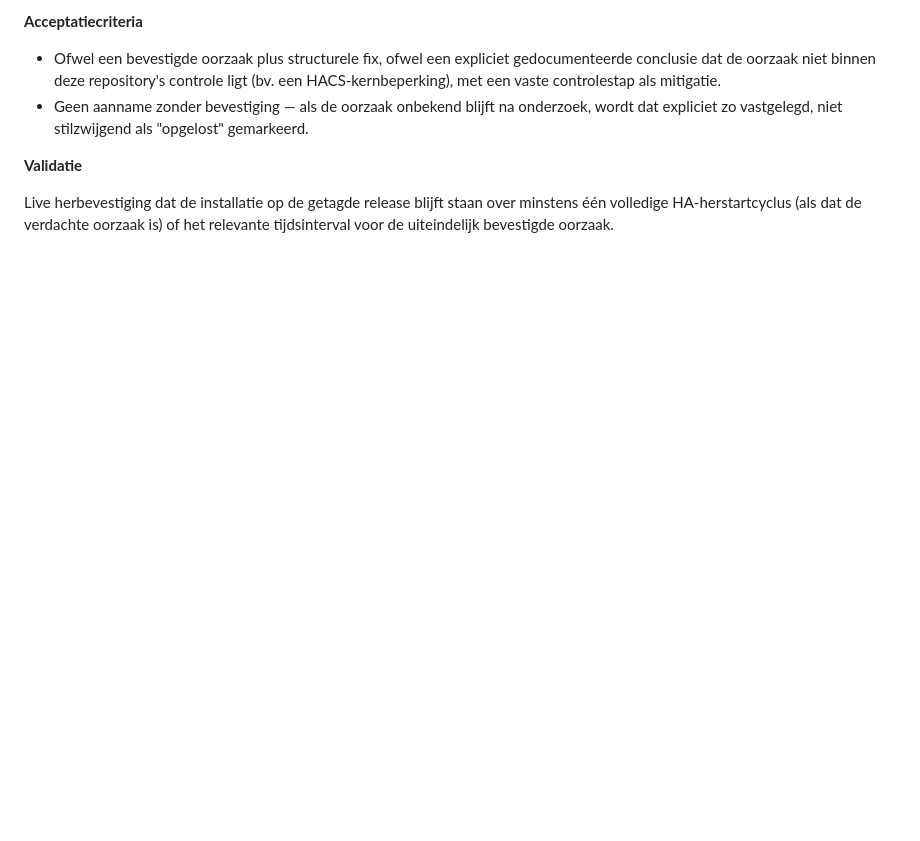
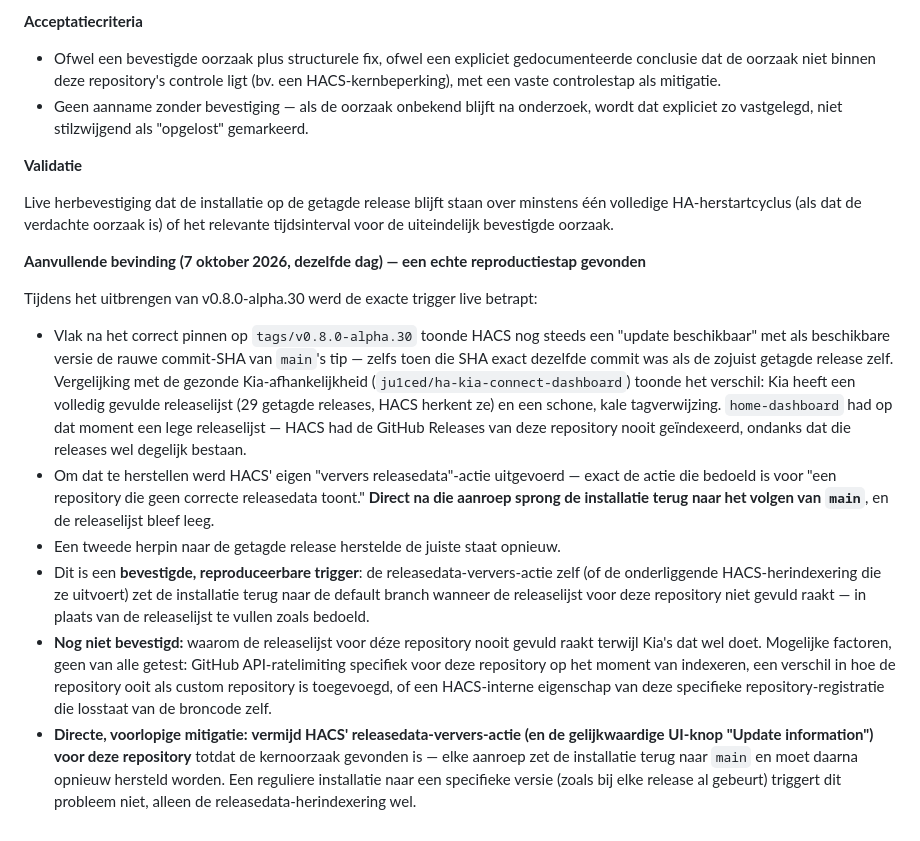
Before and after one commit to ju1ced/home-dashboard, a Markdown page: docs/planning/tickets.md, the part around the change. GitHub-like rendering; blank space fills up the shorter version.

Commit message:
docs: HD-218 -- confirm a reproducible trigger for the HACS drift (#86)
Caught it live while releasing v0.8.0-alpha.30: HACS's own release-data
refresh action is what resets the repo's pin back to tracking main,
specifically when its release list stays empty (unlike a healthy
dependency with a populated, HACS-recognized release list). Why the
release list never populates for this repo is still unconfirmed, but
this stops it from being an unexplained one-off -- the trigger itself
is now reproducible, with an explicit mitigation documented.

Co-authored-by: Joost <joost@billietnet.be>
Co-authored-by: Claude Sonnet 5 <noreply@anthropic.com>

```diff
--- a/docs/planning/tickets.md
+++ b/docs/planning/tickets.md
@@ -1561,3 +1561,14 @@ Dit is de **tweede keer** dat dit is vastgesteld. D-069 (HD-180, 6 oktober 2026)
 **Validatie**
 
 Live herbevestiging dat de installatie op de getagde release blijft staan over minstens één volledige HA-herstartcyclus (als dat de verdachte oorzaak is) of het relevante tijdsinterval voor de uiteindelijk bevestigde oorzaak.
+
+**Aanvullende bevinding (7 oktober 2026, dezelfde dag) — een echte reproductiestap gevonden**
+
+Tijdens het uitbrengen van v0.8.0-alpha.30 werd de exacte trigger live betrapt:
+
+- Vlak na het correct pinnen op `tags/v0.8.0-alpha.30` toonde HACS nog steeds een "update beschikbaar" met als beschikbare versie de rauwe commit-SHA van `main`'s tip — zelfs toen die SHA exact dezelfde commit was als de zojuist getagde release zelf. Vergelijking met de gezonde Kia-afhankelijkheid (`ju1ced/ha-kia-connect-dashboard`) toonde het verschil: Kia heeft een volledig gevulde releaselijst (29 getagde releases, HACS herkent ze) en een schone, kale tagverwijzing. `home-dashboard` had op dat moment een lege releaselijst — HACS had de GitHub Releases van deze repository nooit geïndexeerd, ondanks dat die releases wel degelijk bestaan.
+- Om dat te herstellen werd HACS' eigen "ververs releasedata"-actie uitgevoerd — exact de actie die bedoeld is voor "een repository die geen correcte releasedata toont." **Direct na die aanroep sprong de installatie terug naar het volgen van `main`**, en de releaselijst bleef leeg.
+- Een tweede herpin naar de getagde release herstelde de juiste staat opnieuw.
+- Dit is een **bevestigde, reproduceerbare trigger**: de releasedata-ververs-actie zelf (of de onderliggende HACS-herindexering die ze uitvoert) zet de installatie terug naar de default branch wanneer de releaselijst voor deze repository niet gevuld raakt — in plaats van de releaselijst te vullen zoals bedoeld.
+- **Nog niet bevestigd:** waarom de releaselijst voor déze repository nooit gevuld raakt terwijl Kia's dat wel doet. Mogelijke factoren, geen van alle getest: GitHub API-ratelimiting specifiek voor deze repository op het moment van indexeren, een verschil in hoe de repository ooit als custom repository is toegevoegd, of een HACS-interne eigenschap van deze specifieke repository-registratie die losstaat van de broncode zelf.
+- **Directe, voorlopige mitigatie:** **vermijd HACS' releasedata-ververs-actie (en de gelijkwaardige UI-knop "Update information") voor deze repository** totdat de kernoorzaak gevonden is — elke aanroep zet de installatie terug naar `main` en moet daarna opnieuw hersteld worden. Een reguliere installatie naar een specifieke versie (zoals bij elke release al gebeurt) triggert dit probleem niet, alleen de releasedata-herindexering wel.
```
